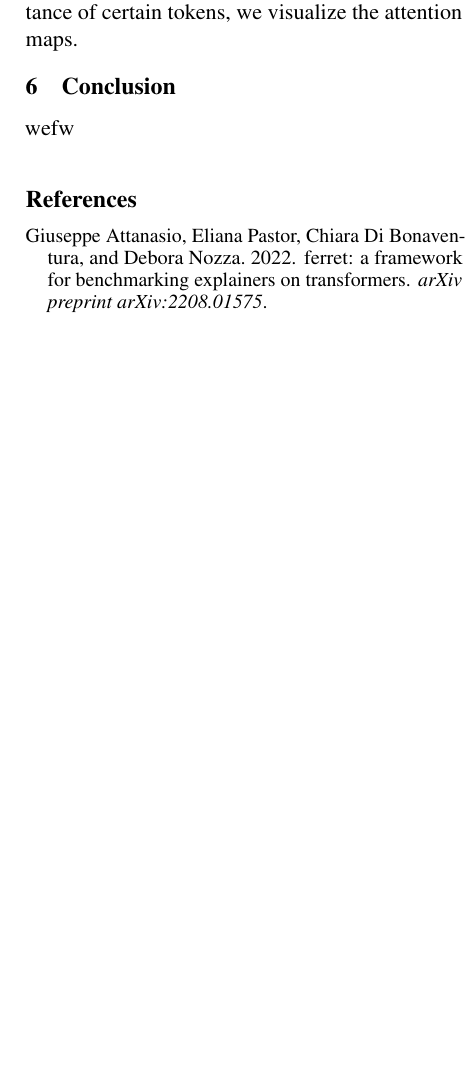
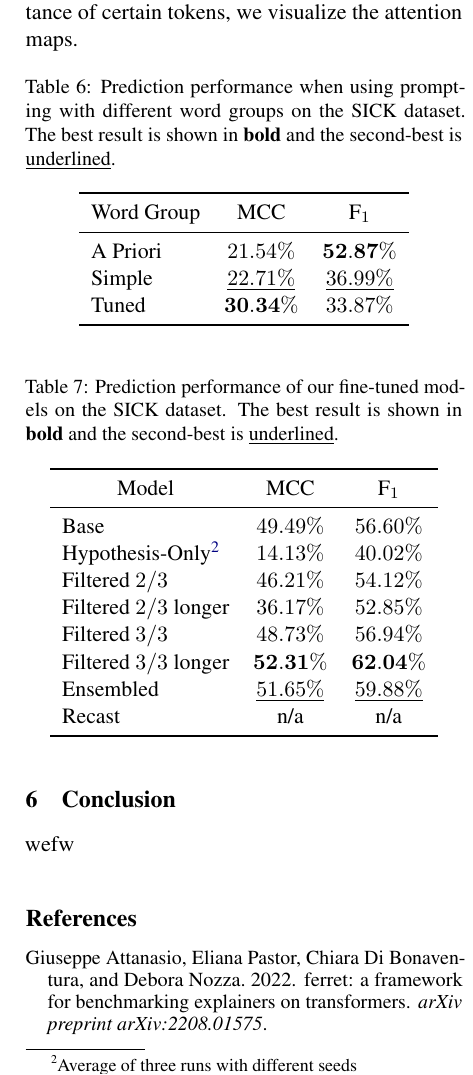
Before and after one commit to study-group-lit/lit, a LaTeX paper (report/main.tex, which reads report/content/04_results.tex): part of one column of page 6 of 7, cut so that both start at the same text, the shorter picture padded with empty space. Compiled offline with pdfLaTeX.

Commit message:
add results of predictive performance (#51)

```diff
--- a/report/content/04_results.tex
+++ b/report/content/04_results.tex
@@ -17,3 +17,36 @@ To analyze biases, we compare the words deemed important by the \ac{e-SNLI} expl
 To generate explanations we use the interpretability methods Integrated Gradients \cite{integratedgradients}, \ac{LIME} \cite{lime} and Partition SHAP Values \cite{shap}. We use the plausibility and faithfulness \cite{ferret} metrics to judge the model bias.
 
 To demonstrate the biases, we provide example sentences with important tokens highlighted. Furthermore, to provide a different view on the importance of certain tokens, we visualize the attention maps.
+
+\begin{table}[ht!]
+    \centering
+    \caption{Prediction performance when using prompting with different word groups on the \acs{SICK} dataset. The best result is shown in \textbf{bold} and the second-best is \underline{underlined}.}
+    \begin{tabular}{l c c}
+        \toprule
+        \multicolumn{1}{c}{Word Group} & \acs{MCC} & $\text{F}_1$ \\
+        \midrule
+        A Priori & $21.54\%$ & $\mathbf{52.87\%}$ \\
+        Simple & $\underline{22.71\%}$ & $\underline{36.99\%}$ \\
+        Tuned & $\mathbf{30.34\%}$ & $33.87\%$ \\
+        \bottomrule
+    \end{tabular}
+\end{table}
+
+\begin{table}[ht!]
+    \centering
+    \caption{Prediction performance of our fine-tuned models on the \acs{SICK} dataset. The best result is shown in \textbf{bold} and the second-best is \underline{underlined}.}
+    \begin{tabular}{l c c}
+        \toprule
+        \multicolumn{1}{c}{Model} & \acs{MCC} & $\text{F}_1$ \\
+        \midrule
+        Base & $49.49\%$ & $56.60\%$ \\
+        Hypothesis-Only\tablefootnote{Average of three runs with different seeds} & $14.13\%$ & $40.02\%$ \\
+        Filtered $2/3$ & $46.21\%$ & $54.12\%$ \\
+        Filtered $2/3$ longer & $36.17\%$ & $52.85\%$ \\
+        Filtered $3/3$ & $48.73\%$ & $56.94\%$ \\
+        Filtered $3/3$ longer & $\mathbf{52.31\%}$ & $\mathbf{62.04\%}$ \\
+        Ensembled & $\underline{51.65\%}$ & $\underline{59.88\%}$ \\
+        Recast & n/a & n/a \\
+        \bottomrule
+    \end{tabular}
+\end{table}
--- a/report/main.tex
+++ b/report/main.tex
@@ -15,10 +15,15 @@
 \usepackage{placeins}
 \usepackage{xcolor}
 \usepackage{amsmath}
+\usepackage{amssymb}
+\usepackage{amsfonts}
 \usepackage{etoolbox}
 \usepackage{csquotes}
 \usepackage{setspace}
 \usepackage{graphicx}
+\usepackage{booktabs}
+\usepackage{multirow}
+\usepackage{tablefootnote}
 
 
 \makeatletter
```
